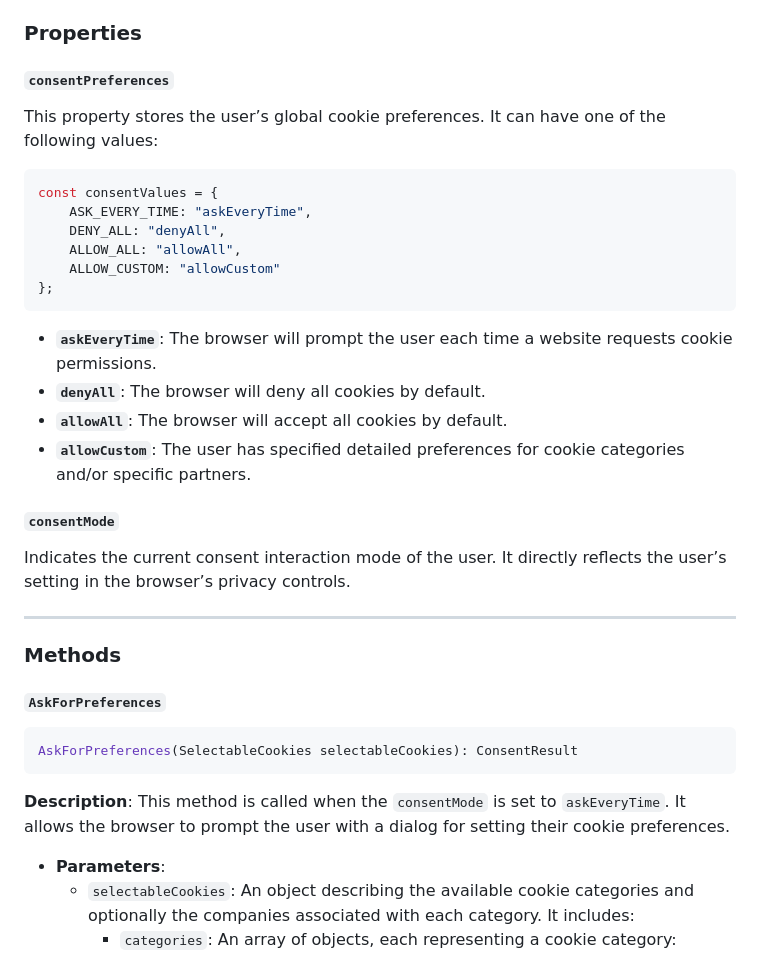
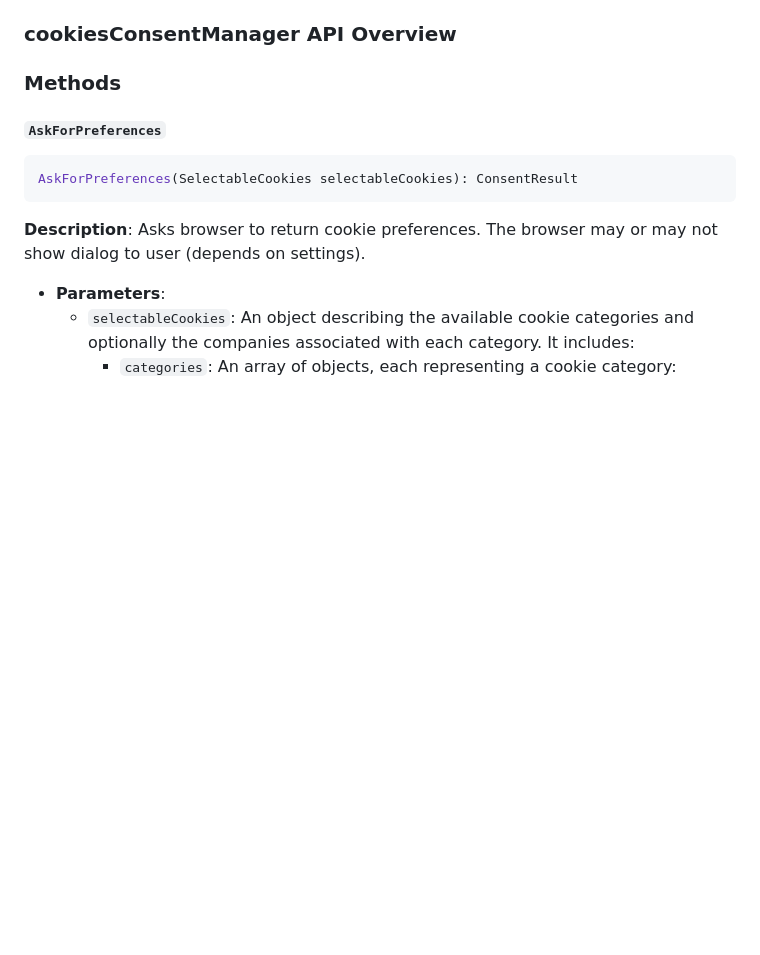
Before and after one commit to AlohaBrowser/cookie-consent-management, a Markdown page: work-item/README.md, the part around the change printed below. GitHub-like rendering; blank space fills up the shorter version.

````diff
--- a/work-item/README.md
+++ b/work-item/README.md
@@ -91,28 +70,4 @@ The `cookiesConsentManager` object includes:
-### Properties
-
-#### `consentPreferences`
-
-This property stores the user’s global cookie preferences. It can have one of the following values:
-
-```javascript
-const consentValues = {
-    ASK_EVERY_TIME: "askEveryTime",
-    DENY_ALL: "denyAll",
-    ALLOW_ALL: "allowAll",
-    ALLOW_CUSTOM: "allowCustom"
-};
-```
-
-* **`askEveryTime`**: The browser will prompt the user each time a website requests cookie permissions.
-* **`denyAll`**: The browser will deny all cookies by default.
-* **`allowAll`**: The browser will accept all cookies by default.
-* **`allowCustom`**: The user has specified detailed preferences for cookie categories and/or specific partners.
-
-#### `consentMode`
-
-Indicates the current consent interaction mode of the user. It directly reflects the user’s setting in the browser’s privacy controls.
-
----
+### cookiesConsentManager API Overview
 
 ### Methods
 
@@ -122,7 +77,7 @@ Indicates the current consent interaction mode of the user. It directly reflects
 AskForPreferences(SelectableCookies selectableCookies): ConsentResult
 ```
 
-**Description**: This method is called when the `consentMode` is set to `askEveryTime`. It allows the browser to prompt the user with a dialog for setting their cookie preferences.
+**Description**: Asks browser to return cookie preferences. The browser may or may not show dialog to user (depends on settings).
 
 * **Parameters**:
   * `selectableCookies`: An object describing the available cookie categories and optionally the companies associated with each category. It includes:
````
Also changed, not shown: other parts of work-item/README.md (+4 -25 lines).
